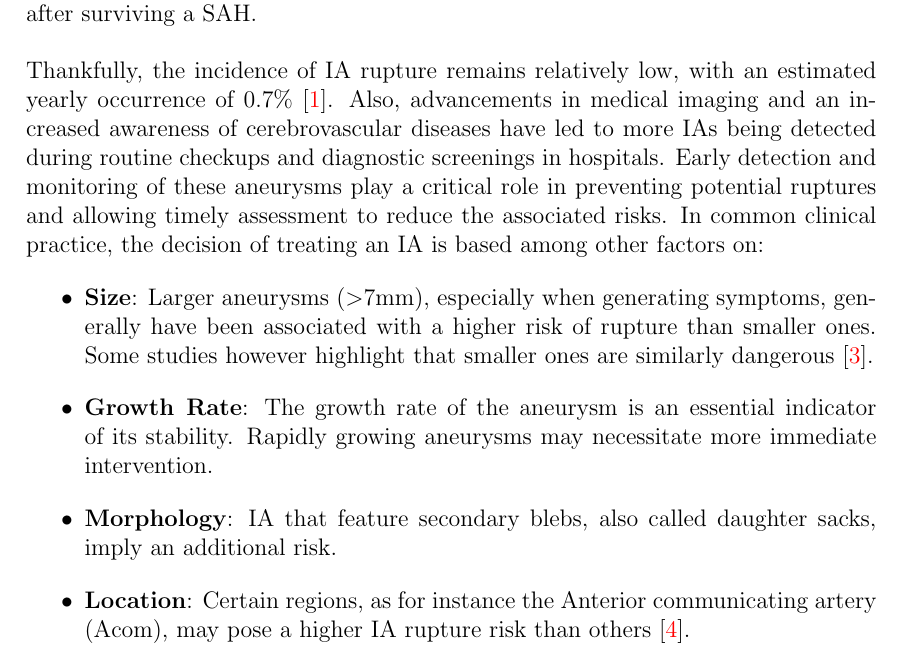
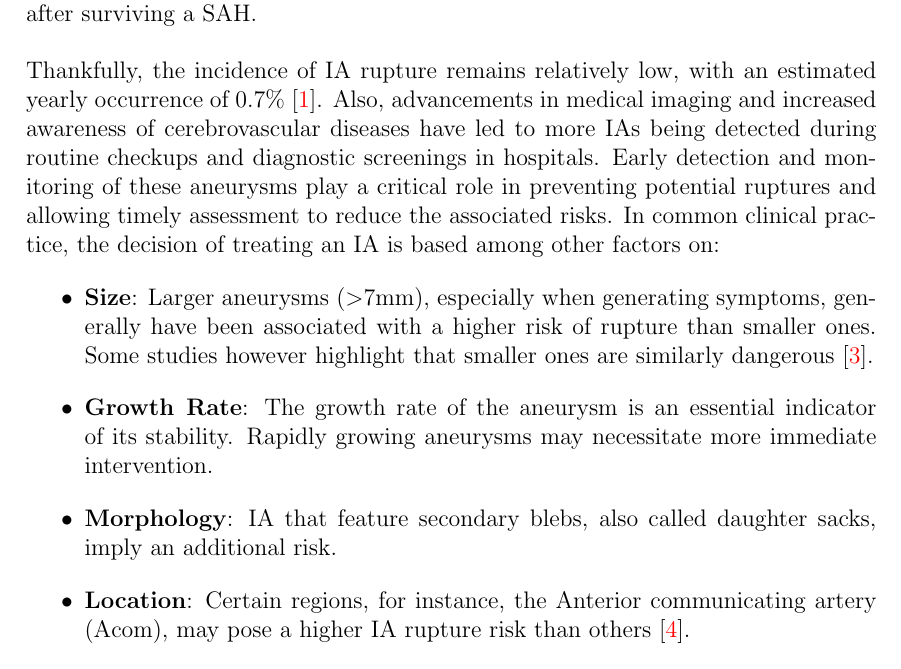
Before and after one commit to pjekenrico/thesis, a LaTeX thesis (Main.tex, which reads introduction/introduction.tex): part of page 13 of 27, cut so that both start at the same text. Compiled offline with pdfLaTeX.

Commit message:
grammar fix

```diff
--- a/introduction/introduction.tex
+++ b/introduction/introduction.tex
@@ -13,14 +13,14 @@
 
 \noindent The primary concern associated with IAs is the risk of rupture. When an aneurysm ruptures, it leads to a condition known as SubArachnoid Hemorrhage (SAH), which involves bleeding into the subarachnoid space — the area between the brain and the thin tissues that cover it. The sudden increase in pressure from the bleeding can compress and damage nearby brain tissue, leading in 50\% of the cases to the patient's death~\cite{Keedy2006}. In half of the remaining cases permanent disabilities are observed after surviving a SAH.\\
 
-\noindent Thankfully, the incidence of IA rupture remains relatively low, with an estimated yearly occurrence of 0.7\%~\cite{Rinkel1998}. Also, advancements in medical imaging and an increased awareness of cerebrovascular diseases have led to more IAs being detected during routine checkups and diagnostic screenings in hospitals. Early detection and monitoring of these aneurysms play a critical role in preventing potential ruptures and allowing timely assessment to reduce the associated risks. In common clinical practice, the decision of treating an IA is based among other factors on:
+\noindent Thankfully, the incidence of IA rupture remains relatively low, with an estimated yearly occurrence of 0.7\%~\cite{Rinkel1998}. Also, advancements in medical imaging and increased awareness of cerebrovascular diseases have led to more IAs being detected during routine checkups and diagnostic screenings in hospitals. Early detection and monitoring of these aneurysms play a critical role in preventing potential ruptures and allowing timely assessment to reduce the associated risks. In common clinical practice, the decision of treating an IA is based among other factors on:
 
 \begin{itemize}
     \setlength\itemsep{0.25cm}
     \item \textbf{Size}: Larger aneurysms ($>$7mm), especially when generating symptoms, generally have been associated with a higher risk of rupture than smaller ones. Some studies however highlight that smaller ones are similarly dangerous~\cite{Pagiola2020}.
     \item \textbf{Growth Rate}: The growth rate of the aneurysm is an essential indicator of its stability. Rapidly growing aneurysms may necessitate more immediate intervention.
     \item \textbf{Morphology}: IA that feature secondary blebs, also called daughter sacks, imply an additional risk.
-    \item \textbf{Location}: Certain regions, as for instance the Anterior communicating artery (Acom), may pose a higher IA rupture risk than others~\cite{Orz2015}.
+    \item \textbf{Location}: Certain regions, for instance, the Anterior communicating artery (Acom), may pose a higher IA rupture risk than others~\cite{Orz2015}.
     \item \textbf{Age and Health Status}: Younger patients may accumulate a larger risk of rupture over their life and may handle a clinical intervention better than an elderly patient.
     \item \textbf{Origin and Precedents}: A family history of IAs or a genetic predisposition of certain populations can be taken into account, as it may influence the risk of rupture~\cite{Bijlenga2017}.
 \end{itemize}
```
